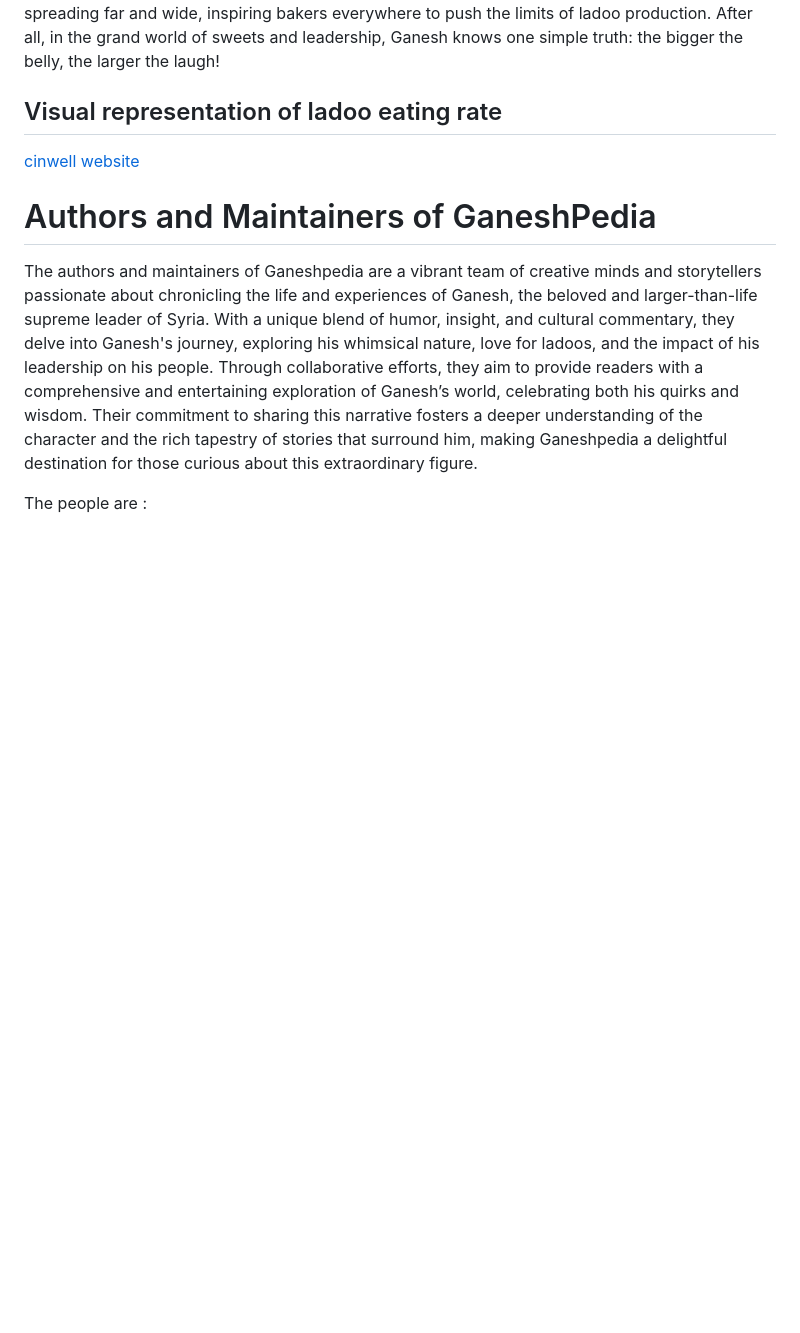
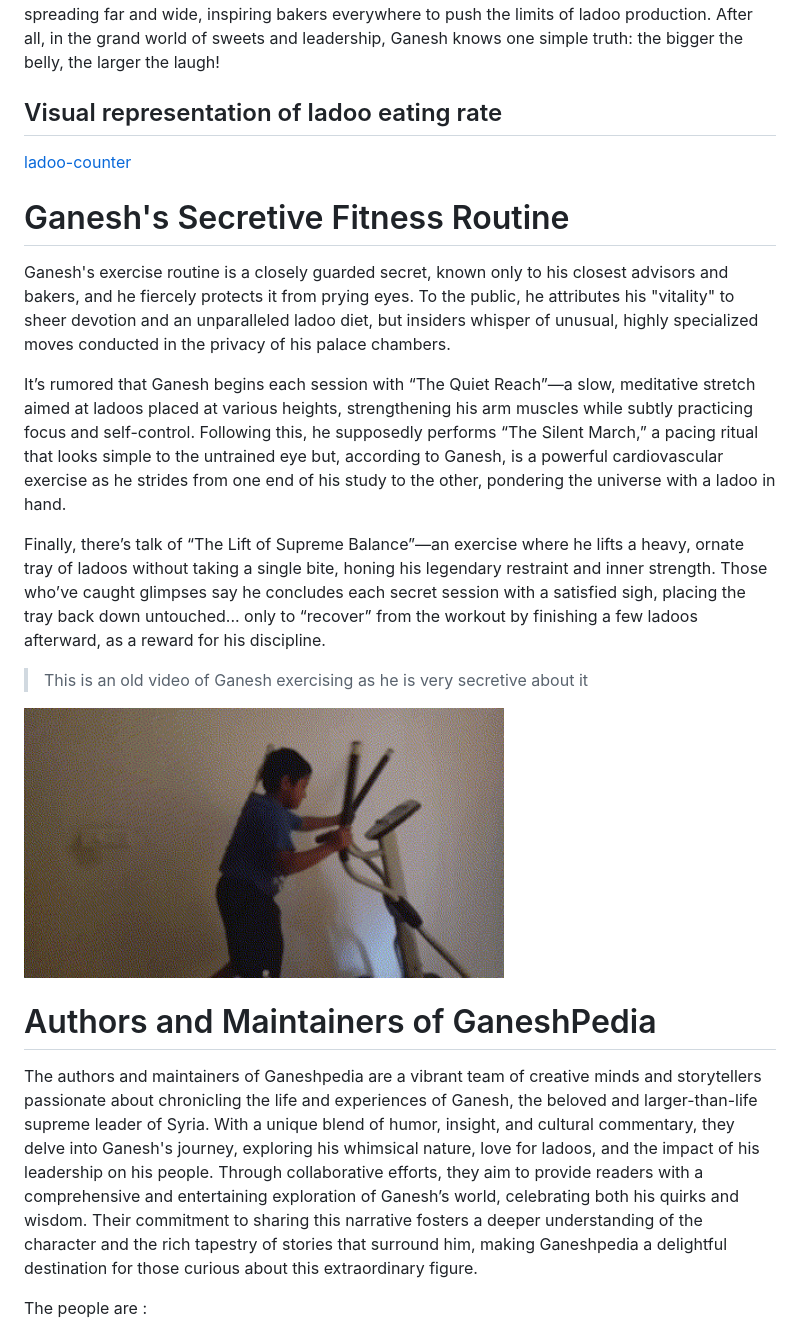
Before and after one commit to Govindmenon69/ganeshpedia-src, a Markdown page: docs/README.md, the part around the change. GitHub-like rendering; pictures changed too: docs/_media/ganeshexercise.gif (added); blank space fills up the shorter version.

Commit message:
ganesh gym

```diff
--- a/docs/README.md
+++ b/docs/README.md
@@ -79,7 +79,24 @@ And so, the legend of Ganesh and his ladoos continues, with tales of his epic co
 
 ## Visual representation of ladoo eating rate
 
-[cinwell website](https://orangelabs.ddns.net/cdn/ladoo-counter.html ':include :type=iframe width=100% height=400px')
+[ladoo-counter](https://orangelabs.ddns.net/cdn/ladoo-counter.html ':include :type=iframe width=100% height=400px')
+
+# Ganesh's Secretive Fitness Routine
+
+Ganesh's exercise routine is a closely guarded secret, known only to his closest advisors and bakers, and he fiercely protects it from prying eyes. To the public, he attributes his "vitality" to sheer devotion and an unparalleled ladoo diet, but insiders whisper of unusual, highly specialized moves conducted in the privacy of his palace chambers.
+
+It’s rumored that Ganesh begins each session with “The Quiet Reach”—a slow, meditative stretch aimed at ladoos placed at various heights, strengthening his arm muscles while subtly practicing focus and self-control. Following this, he supposedly performs “The Silent March,” a pacing ritual that looks simple to the untrained eye but, according to Ganesh, is a powerful cardiovascular exercise as he strides from one end of his study to the other, pondering the universe with a ladoo in hand.
+
+Finally, there’s talk of “The Lift of Supreme Balance”—an exercise where he lifts a heavy, ornate tray of ladoos without taking a single bite, honing his legendary restraint and inner strength. Those who’ve caught glimpses say he concludes each secret session with a satisfied sigh, placing the tray back down untouched... only to “recover” from the workout by finishing a few ladoos afterward, as a reward for his discipline.
+
+> This is an old video of Ganesh exercising as he is very secretive about it
+
+<img src="_media/ganeshexercise.gif"  width="480" height="320">
+
+
+
+
+
 
 
 
```
Also changed, not shown: 1 other file.
